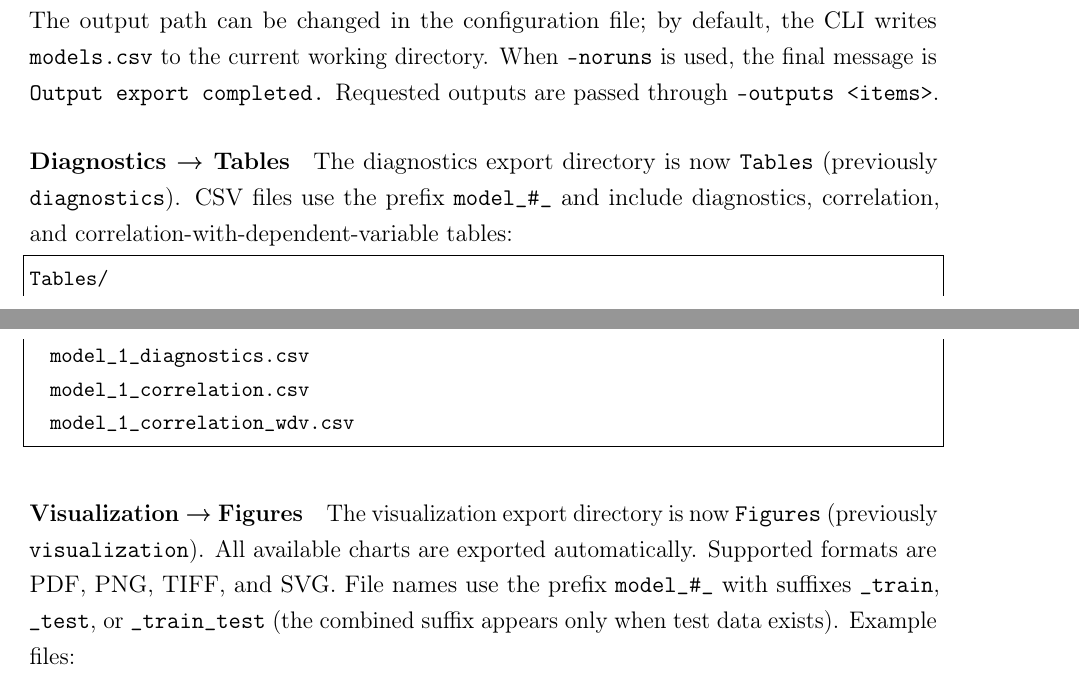
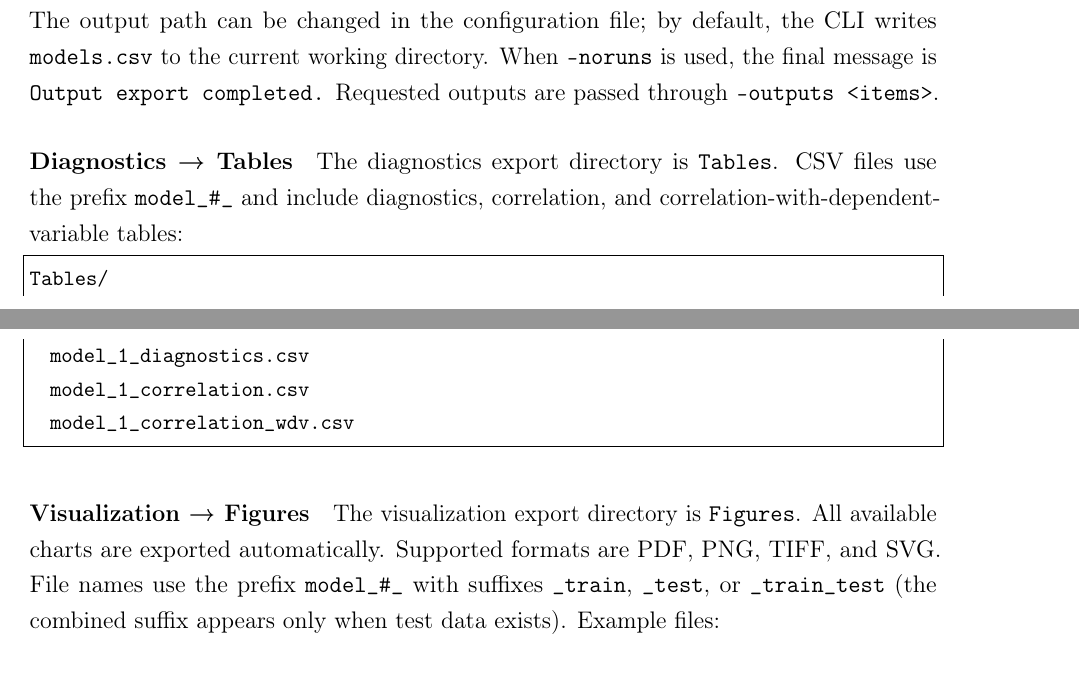
Before and after one commit to Jacksonalcazar/MLR-X, a LaTeX document (MLRX_manual.tex): two parts of pages 13 and 14 of 24, joined at a grey line, cut so that both start at the same text. Compiled offline with pdfLaTeX.

Commit message:
Remove version-comparison wording in CLI output descriptions

```diff
--- a/MLRX_manual.tex
+++ b/MLRX_manual.tex
@@ -360,7 +360,7 @@ When \texttt{--noruns} is used, the final message is \texttt{Output export compl
 Requested outputs are passed through \texttt{--outputs <items>}.
 
 \paragraph{Diagnostics \textrightarrow{} Tables}
-The diagnostics export directory is now \texttt{Tables} (previously \texttt{diagnostics}). CSV files use the prefix \texttt{model\_\#\_} and include diagnostics, correlation, and correlation-with-dependent-variable tables:
+The diagnostics export directory is \texttt{Tables}. CSV files use the prefix \texttt{model\_\#\_} and include diagnostics, correlation, and correlation-with-dependent-variable tables:
 \begin{lstlisting}[style=mlrx]
 Tables/
   model_1_diagnostics.csv
@@ -369,7 +369,7 @@ Tables/
 \end{lstlisting}
 
 \paragraph{Visualization \textrightarrow{} Figures}
-The visualization export directory is now \texttt{Figures} (previously \texttt{visualization}). All available charts are exported automatically. Supported formats are PDF, PNG, TIFF, and SVG. File names use the prefix \texttt{model\_\#\_} with suffixes \texttt{\_train}, \texttt{\_test}, or \texttt{\_train\_test} (the combined suffix appears only when test data exists). Example files:
+The visualization export directory is \texttt{Figures}. All available charts are exported automatically. Supported formats are PDF, PNG, TIFF, and SVG. File names use the prefix \texttt{model\_\#\_} with suffixes \texttt{\_train}, \texttt{\_test}, or \texttt{\_train\_test} (the combined suffix appears only when test data exists). Example files:
 \begin{lstlisting}[style=mlrx]
 model_1_predicted_vs_observed_train.pdf
 model_1_predicted_vs_observed_test.pdf
```
